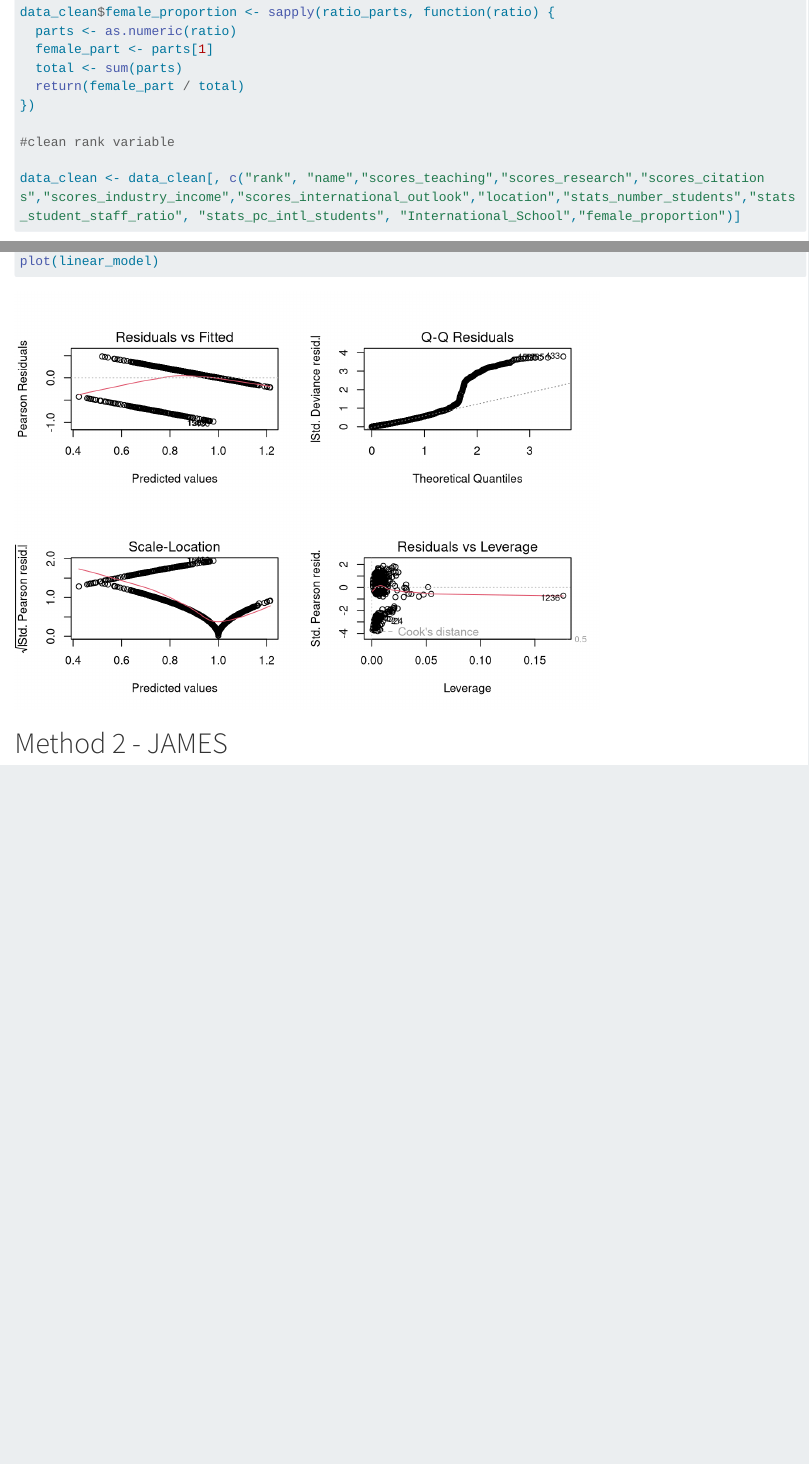
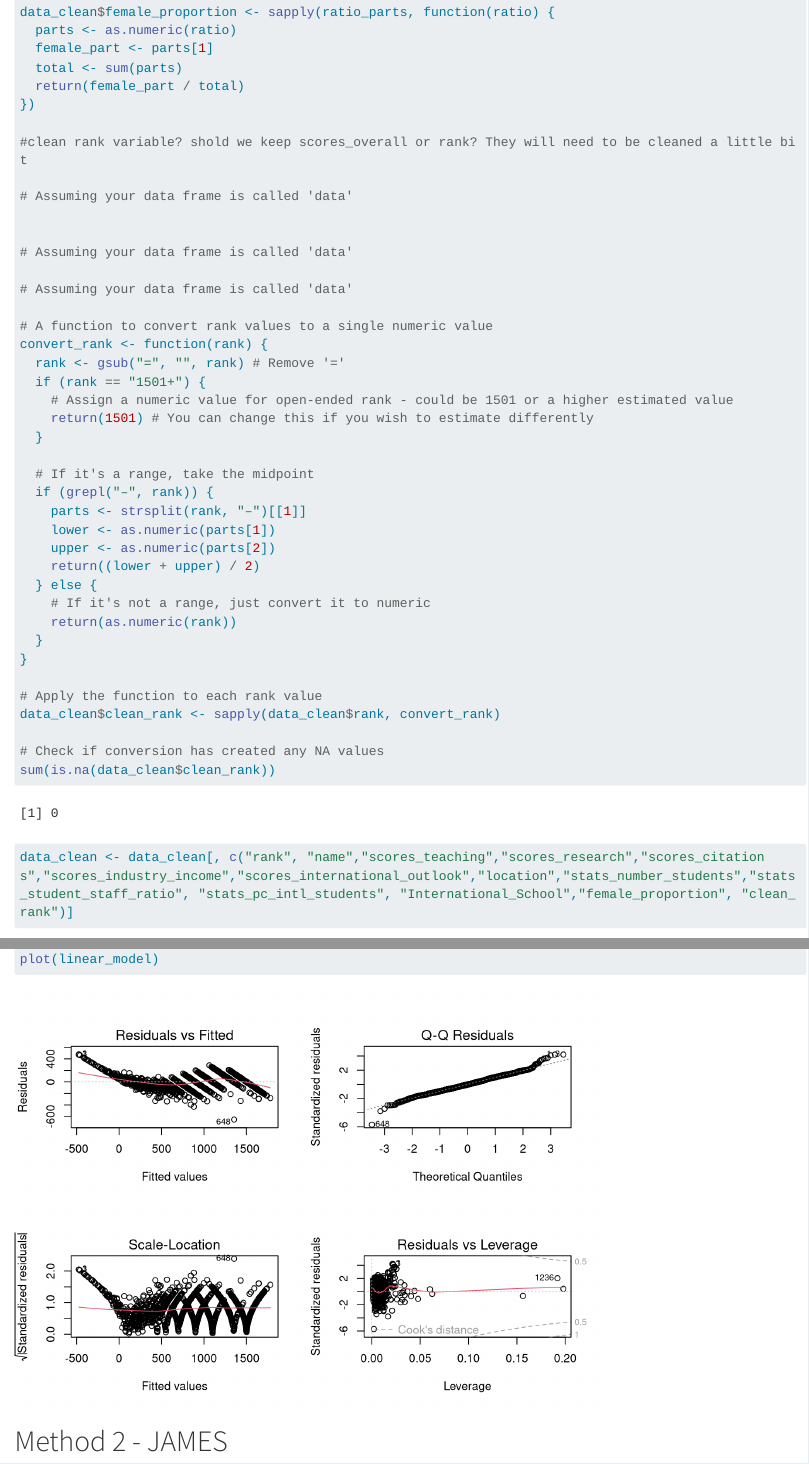
Before and after one commit to james2342342514/STAT427FINAL, a Quarto document (stat427project.qmd): the page in a window 1100 px wide, from 2690 px down before the commit and from 2680 px down after it, so that both start at the same text, and a second part further down, joined at a grey line. Rendered offline with R 4.5, knitr and Pandoc in place of Quarto, with nearby package versions; long lines of code are wrapped.

Commit message:
rank_clean var

````diff
--- a/stat427project.qmd
+++ b/stat427project.qmd
@@ -66,9 +68,44 @@ data_clean$female_proportion <- sapply(ratio_parts, function(ratio) {
   return(female_part / total)
 })
 
-#clean rank variable
+#clean rank variable? shold we keep scores_overall or rank? They will need to be cleaned a little bit
 
-data_clean <- data_clean[, c("rank", "name","scores_teaching","scores_research","scores_citations","scores_industry_income","scores_international_outlook","location","stats_number_students","stats_student_staff_ratio", "stats_pc_intl_students", "International_School","female_proportion")]
+# Assuming your data frame is called 'data'
+
+
+# Assuming your data frame is called 'data'
+
+# Assuming your data frame is called 'data'
+
+# A function to convert rank values to a single numeric value
+convert_rank <- function(rank) {
+  rank <- gsub("=", "", rank) # Remove '='
+  if (rank == "1501+") {
+    # Assign a numeric value for open-ended rank - could be 1501 or a higher estimated value
+    return(1501) # You can change this if you wish to estimate differently
+  }
+
+  # If it's a range, take the midpoint
+  if (grepl("–", rank)) {
+    parts <- strsplit(rank, "–")[[1]]
+    lower <- as.numeric(parts[1])
+    upper <- as.numeric(parts[2])
+    return((lower + upper) / 2)
+  } else {
+    # If it's not a range, just convert it to numeric
+    return(as.numeric(rank))
+  }
+}
+
+# Apply the function to each rank value
+data_clean$clean_rank <- sapply(data_clean$rank, convert_rank)
+
+# Check if conversion has created any NA values
+sum(is.na(data_clean$clean_rank))
+
+
+
+data_clean <- data_clean[, c("rank", "name","scores_teaching","scores_research","scores_citations","scores_industry_income","scores_international_outlook","location","stats_number_students","stats_student_staff_ratio", "stats_pc_intl_students", "International_School","female_proportion", "clean_rank")]
 
 ```
 
````
Also changed, not shown: stat427project.qmd (27 more changed lines).
